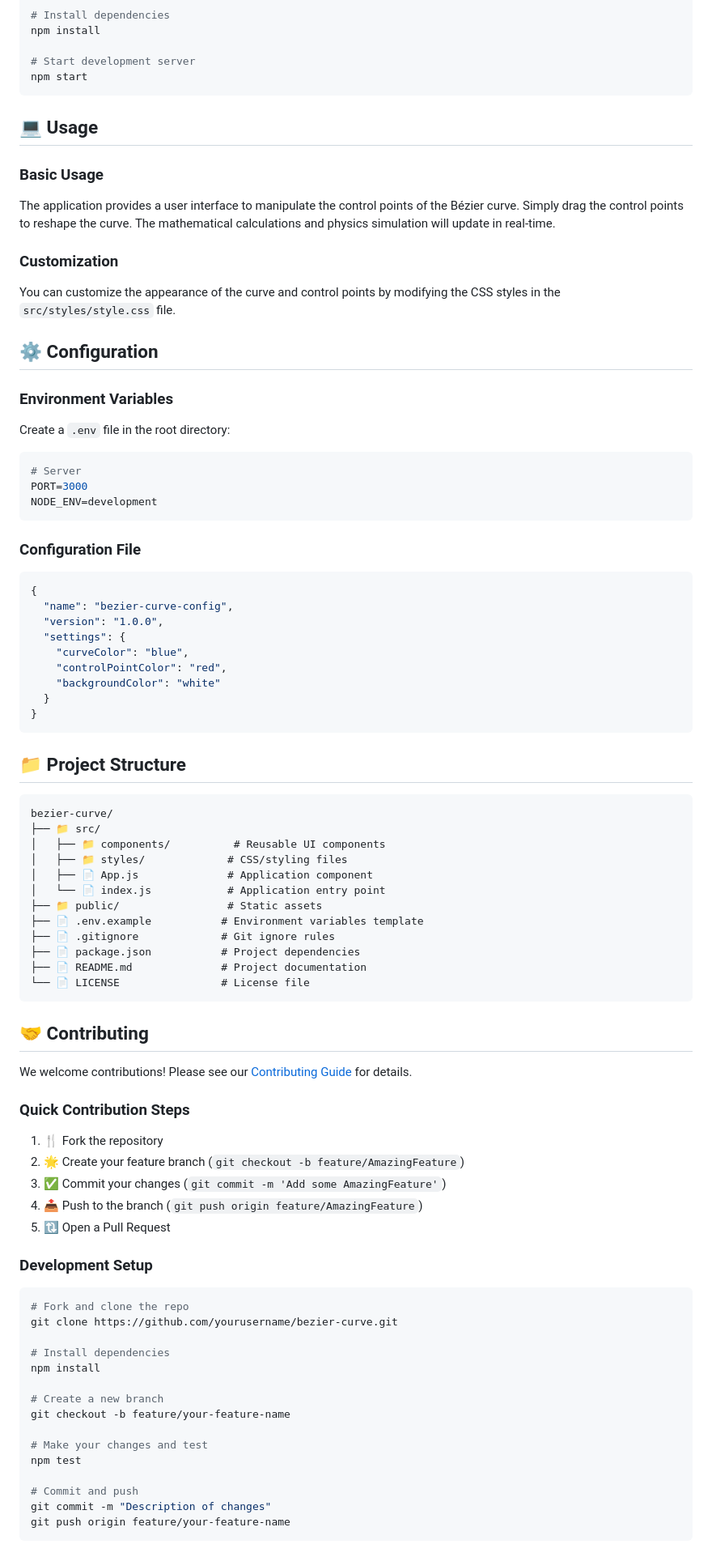
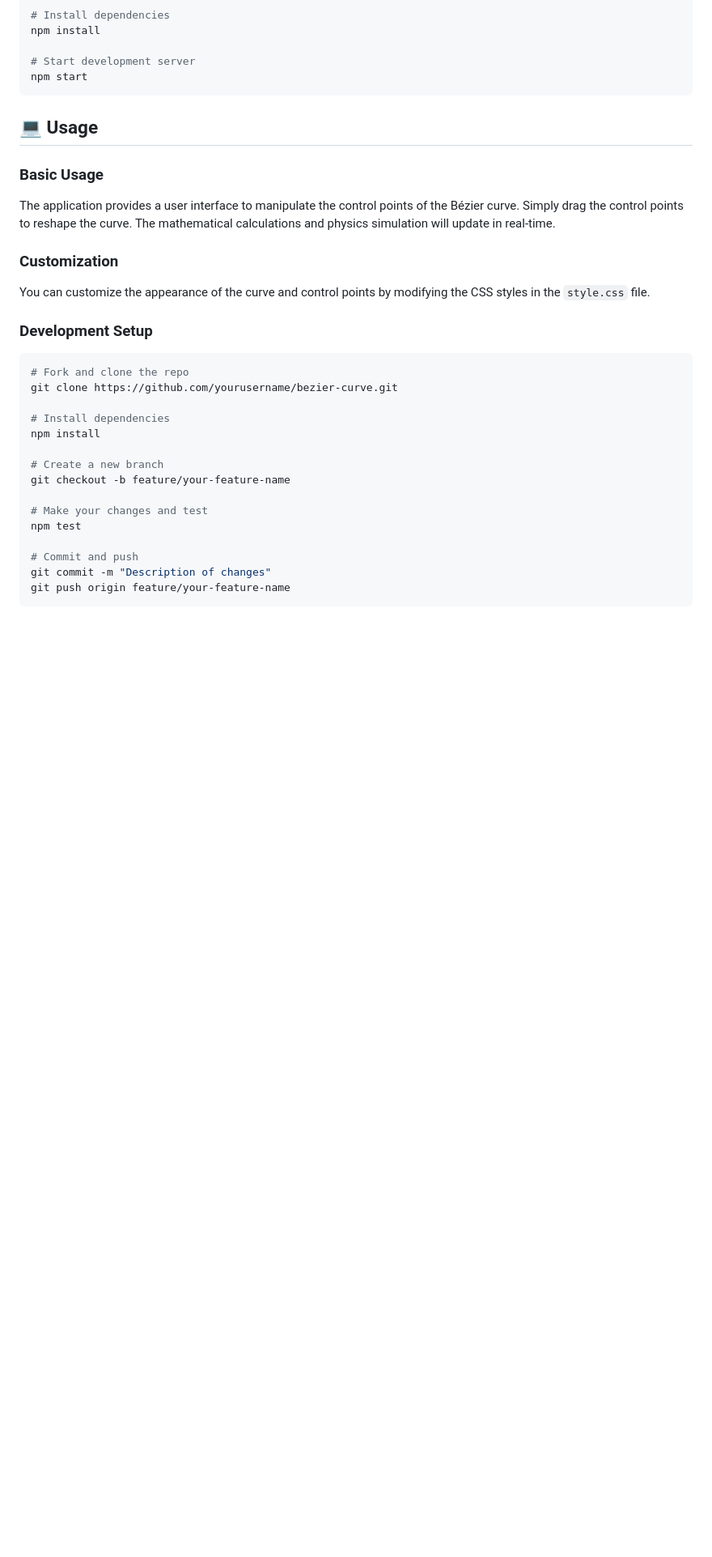
Before and after one commit to Sunny22110010324/bezier-curve, a Markdown page: README.md, the part around one of its changes. Shown at 81% size. Rendered like a GitHub page; blank space fills up the shorter version.

````diff
--- a/README.md
+++ b/README.md
@@ -105,62 +77,7 @@ The application provides a user interface to manipulate the control points of th
 
 ### Customization
 
-You can customize the appearance of the curve and control points by modifying the CSS styles in the `src/styles/style.css` file.
-
-## ⚙️ Configuration
-
-### Environment Variables
-
-Create a `.env` file in the root directory:
-
-```env
-# Server
-PORT=3000
-NODE_ENV=development
-```
-
-### Configuration File
-
-```json
-{
-  "name": "bezier-curve-config",
-  "version": "1.0.0",
-  "settings": {
-    "curveColor": "blue",
-    "controlPointColor": "red",
-    "backgroundColor": "white"
-  }
-}
-```
-
-## 📁 Project Structure
-
-```
-bezier-curve/
-├── 📁 src/
-│   ├── 📁 components/          # Reusable UI components
-│   ├── 📁 styles/             # CSS/styling files
-│   ├── 📄 App.js              # Application component
-│   └── 📄 index.js            # Application entry point
-├── 📁 public/                 # Static assets
-├── 📄 .env.example           # Environment variables template
-├── 📄 .gitignore             # Git ignore rules
-├── 📄 package.json           # Project dependencies
-├── 📄 README.md              # Project documentation
-└── 📄 LICENSE                # License file
-```
-
-## 🤝 Contributing
-
-We welcome contributions! Please see our [Contributing Guide](CONTRIBUTING.md) for details.
-
-### Quick Contribution Steps
-
-1. 🍴 Fork the repository
-2. 🌟 Create your feature branch (`git checkout -b feature/AmazingFeature`)
-3. ✅ Commit your changes (`git commit -m 'Add some AmazingFeature'`)
-4. 📤 Push to the branch (`git push origin feature/AmazingFeature`)
-5. 🔃 Open a Pull Request
+You can customize the appearance of the curve and control points by modifying the CSS styles in the `style.css` file.
 
 ### Development Setup
 
````
Also changed, not shown: other parts of README.md (+8 -66 lines).
